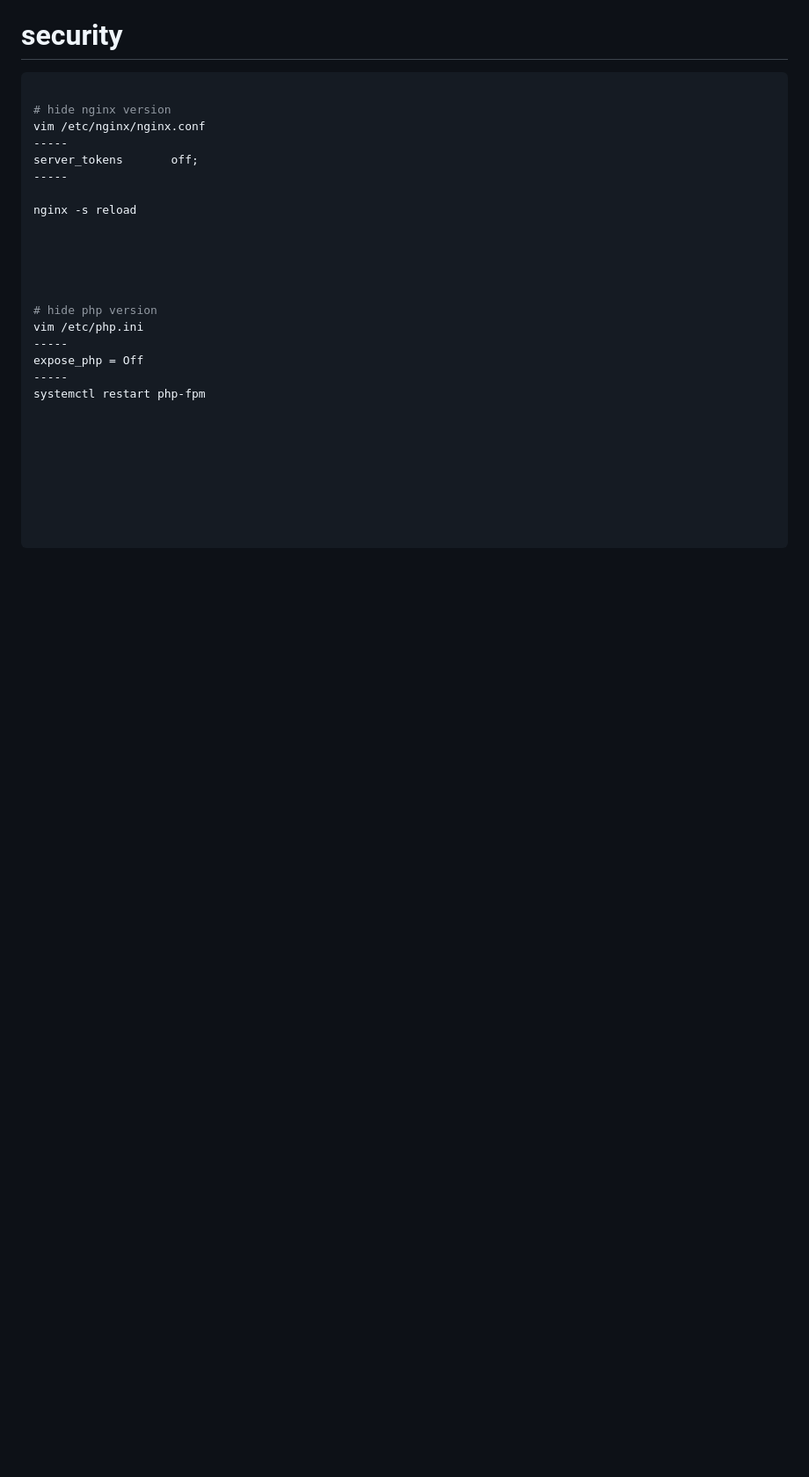
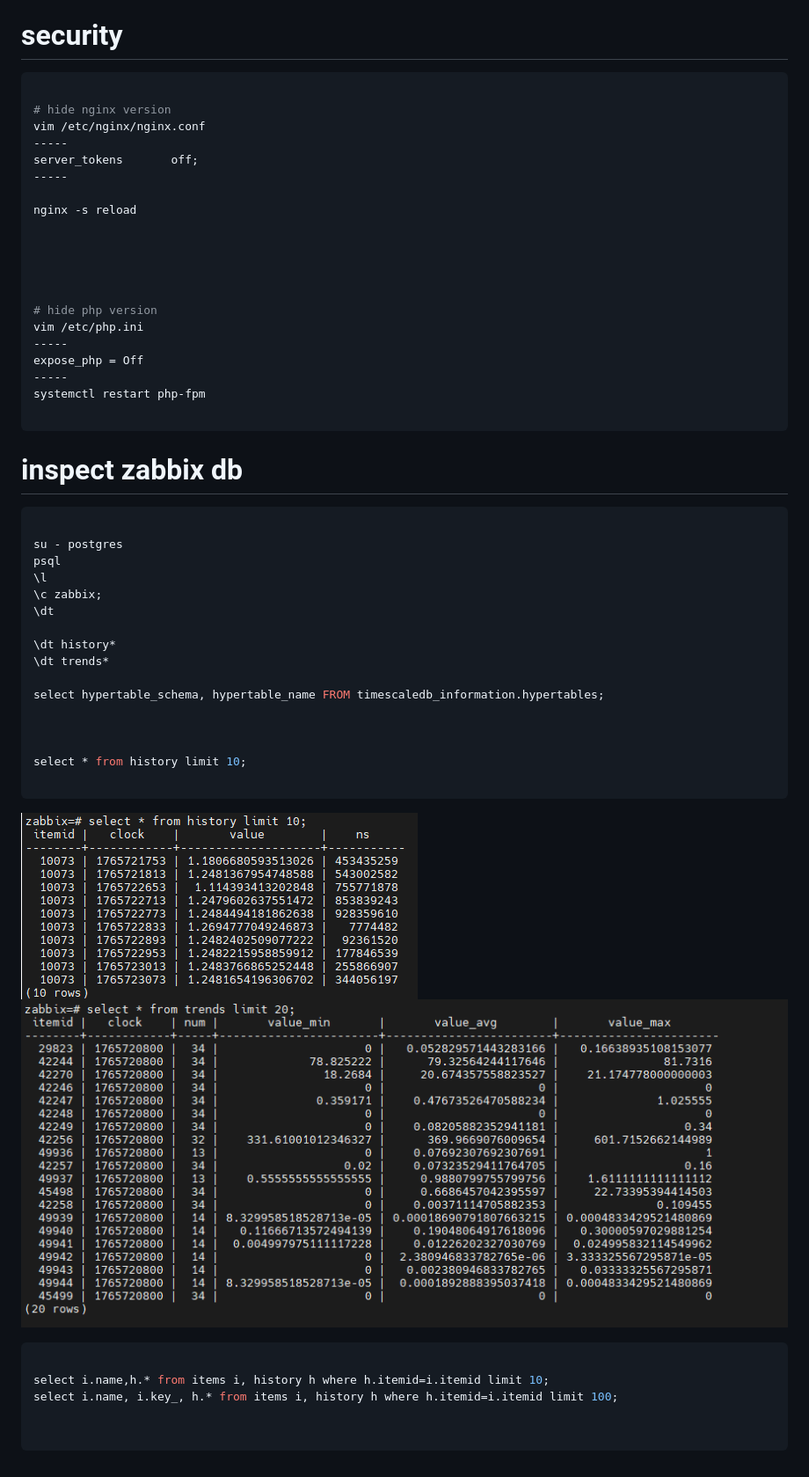
Before and after one commit to ImanJowkar/zabbix, a Markdown page: 1-installation/README.md, the part around the change. Shown: that part at 88% size. GitHub-like rendering; pictures changed too: 1-installation/img/1.png (added), 1-installation/img/trends.png (added); blank space fills up the shorter version.

````diff
--- a/1-installation/README.md
+++ b/1-installation/README.md
@@ -34,11 +34,36 @@ expose_php = Off
 -----
 systemctl restart php-fpm
 
+```
+
+# inspect zabbix db
+
+```sh
+
+su - postgres
+psql
+\l
+\c zabbix;
+\dt
+
+\dt history*
+\dt trends*
+
+select hypertable_schema, hypertable_name FROM timescaledb_information.hypertables;
 
 
 
+select * from history limit 10;
 
+```
 
+![img](img/1.png)
+![img](img/trends.png)
+
+```sql
+
+select i.name,h.* from items i, history h where h.itemid=i.itemid limit 10;
+select i.name, i.key_, h.* from items i, history h where h.itemid=i.itemid limit 100;
 
 
 ```
````
